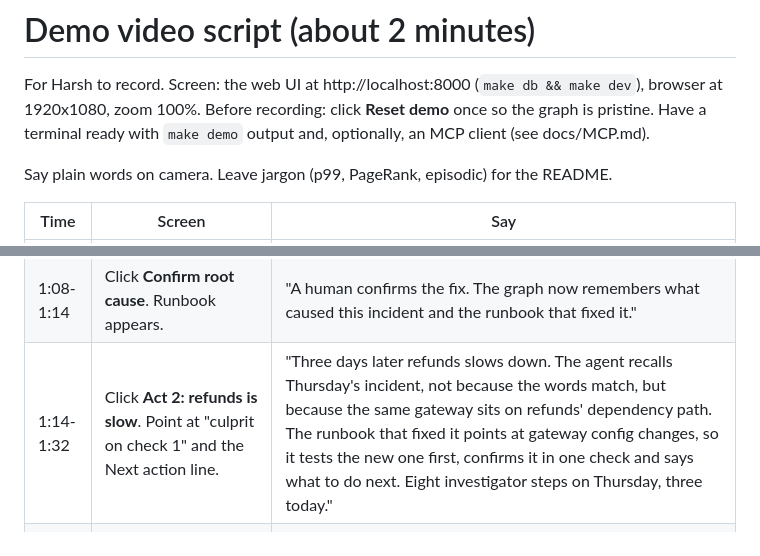
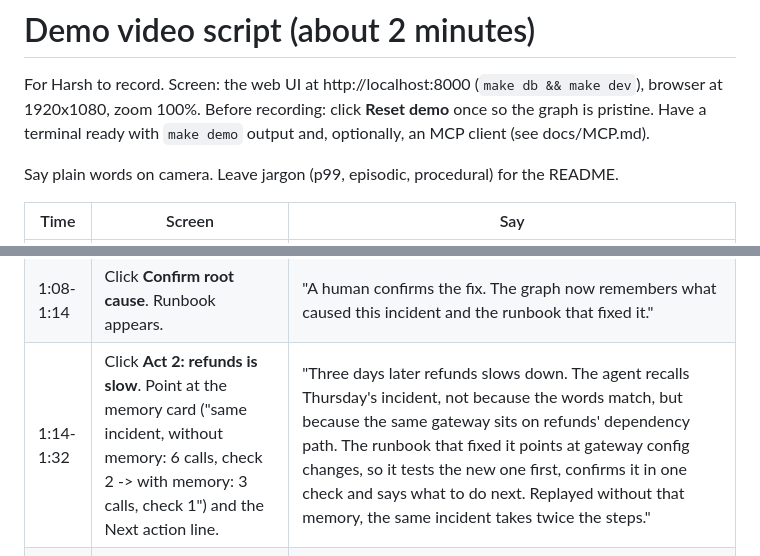
Before and after one commit to harz05/oncall-brain, a Markdown page: docs/DEMO_SCRIPT.md, 2 parts joined by grey strips. Rendered like a GitHub page.

Commit message:
docs(demo script): same-incident memory comparison

```diff
--- a/docs/DEMO_SCRIPT.md
+++ b/docs/DEMO_SCRIPT.md
@@ -3,7 +3,7 @@
 For Harsh to record. Screen: the web UI at http://localhost:8000 (`make db && make dev`), browser at 1920x1080, zoom 100%.
 Before recording: click **Reset demo** once so the graph is pristine. Have a terminal ready with `make demo` output and, optionally, an MCP client (see docs/MCP.md).
 
-Say plain words on camera. Leave jargon (p99, PageRank, episodic) for the README.
+Say plain words on camera. Leave jargon (p99, episodic, procedural) for the README.
 
 | Time | Screen | Say |
 |---|---|---|
@@ -13,7 +13,7 @@ Say plain words on camera. Leave jargon (p99, PageRank, episodic) for the README
 | 0:50-0:58 | Expand **Cypher** on the payments-gw check. | "Every step shows the exact Cypher it ran, with row counts and timings. Reads use FalkorDB's read-only query command, so a read tool can't write." |
 | 0:58-1:08 | Comms steps + outcome panel (status update, Ask line, sources). | "Comms pages the payments team, asks the graph who knows the gateway best and names that person in the update, warns refunds and subscriptions, and cites the change ticket and the chat message where it was announced." |
 | 1:08-1:14 | Click **Confirm root cause**. Runbook appears. | "A human confirms the fix. The graph now remembers what caused this incident and the runbook that fixed it." |
-| 1:14-1:32 | Click **Act 2: refunds is slow**. Point at "culprit on check 1" and the Next action line. | "Three days later refunds slows down. The agent recalls Thursday's incident, not because the words match, but because the same gateway sits on refunds' dependency path. The runbook that fixed it points at gateway config changes, so it tests the new one first, confirms it in one check and says what to do next. Eight investigator steps on Thursday, three today." |
+| 1:14-1:32 | Click **Act 2: refunds is slow**. Point at the memory card ("same incident, without memory: 6 calls, check 2 -> with memory: 3 calls, check 1") and the Next action line. | "Three days later refunds slows down. The agent recalls Thursday's incident, not because the words match, but because the same gateway sits on refunds' dependency path. The runbook that fixed it points at gateway config changes, so it tests the new one first, confirms it in one check and says what to do next. Replayed without that memory, the same incident takes twice the steps." |
 | 1:32-1:42 | Optional: click **Act 3: three alerts at once**. Point at the shared upstream. | "Two days later, three services alert at once. The agent folds them into one incident and finds where their dependencies meet. Two changes look guilty; it keeps the database config change, which explains all three alerts, over the subscriptions deploy, which explains one." |
 | 1:42-1:52 | Terminal: `make eval` table (or docs/EVAL.md); then the UI's **Ask the brain** tab, or an MCP client calling `who_knows`. | "On two hundred generated incidents with planted decoys, the graph agent finds the cause in all 200; a change log that also watches anomalies finds 141, keyword matching 59, and the newest-change log none. You can ask the same graph who knows a service, here or from any MCP client." |
 | 1:52-2:00 | UI with the lit path. | "FalkorDB is the context: temporal dependencies, a shared hypothesis board, and memory that makes the next incident faster." |
```
